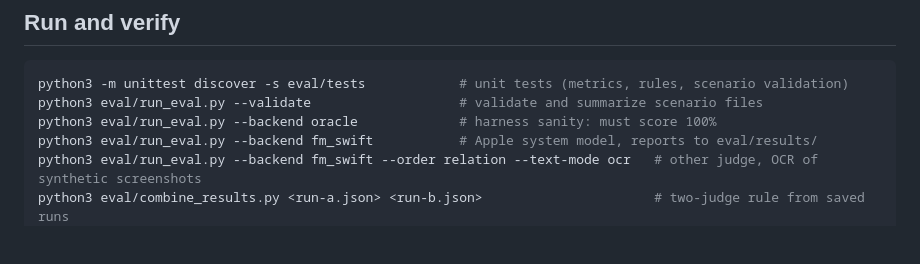
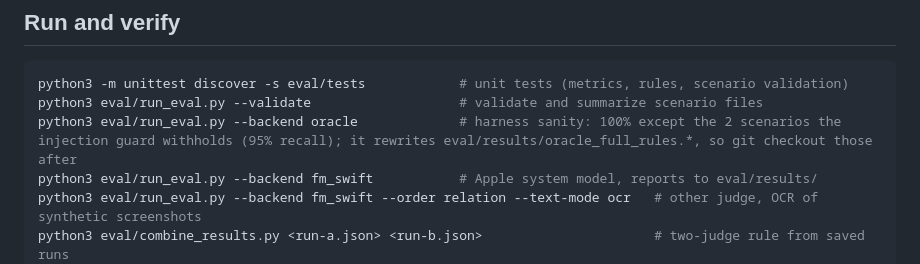
Before and after one commit to Aryan61056/focus-app, a Markdown page: CLAUDE.md, the part around the change. GitHub-like rendering; blank space fills up the shorter version.

````diff
--- a/CLAUDE.md
+++ b/CLAUDE.md
@@ -89,7 +89,7 @@ Apple on-device model is reachable through the FoundationModels framework (Swift
 ```bash
 python3 -m unittest discover -s eval/tests            # unit tests (metrics, rules, scenario validation)
 python3 eval/run_eval.py --validate                   # validate and summarize scenario files
-python3 eval/run_eval.py --backend oracle             # harness sanity: must score 100%
+python3 eval/run_eval.py --backend oracle             # harness sanity: 100% except the 2 scenarios the injection guard withholds (95% recall); it rewrites eval/results/oracle_full_rules.*, so git checkout those after
 python3 eval/run_eval.py --backend fm_swift           # Apple system model, reports to eval/results/
 python3 eval/run_eval.py --backend fm_swift --order relation --text-mode ocr   # other judge, OCR of synthetic screenshots
 python3 eval/combine_results.py <run-a.json> <run-b.json>                      # two-judge rule from saved runs
````
Also changed, not shown: eval/README.md (+1 -1 lines).
